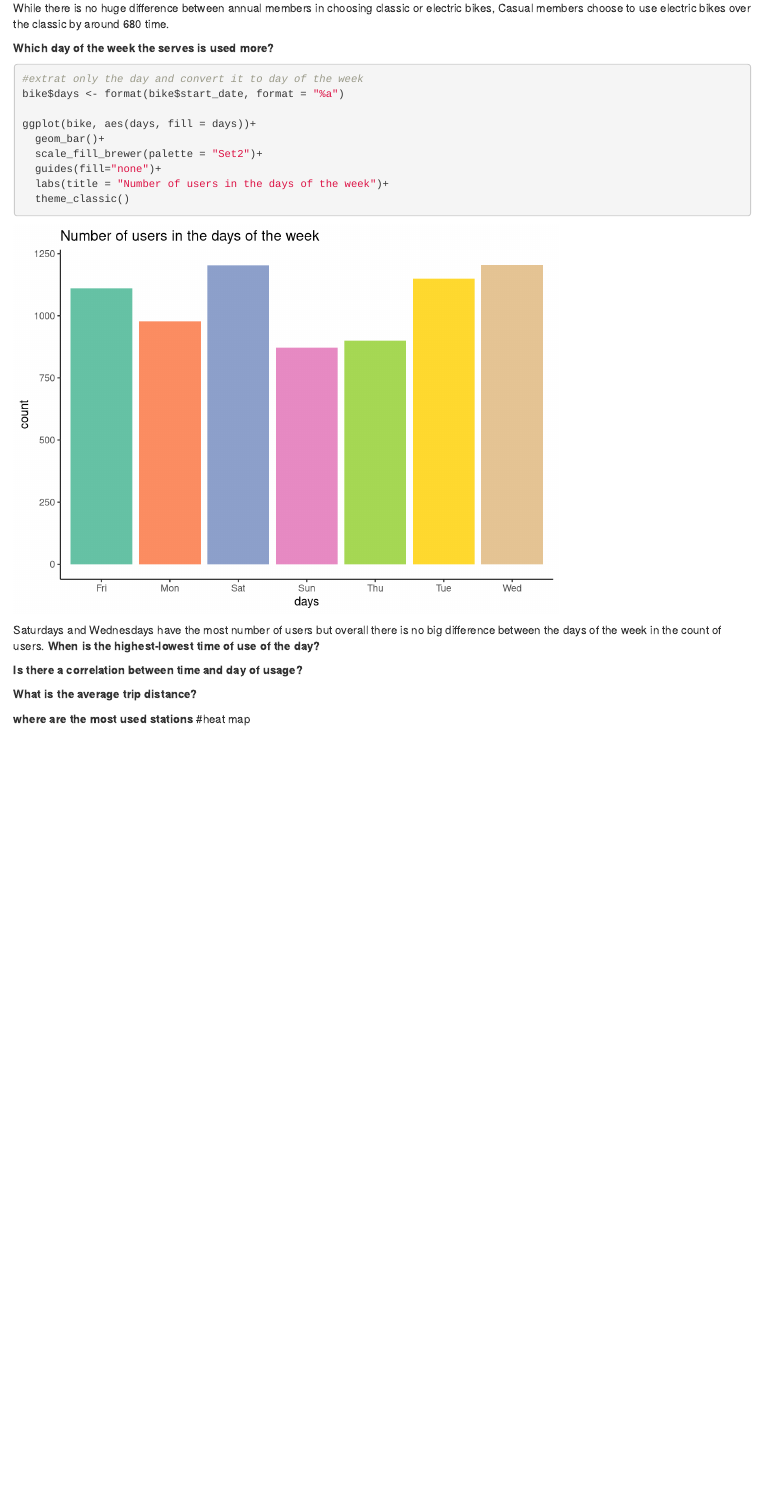
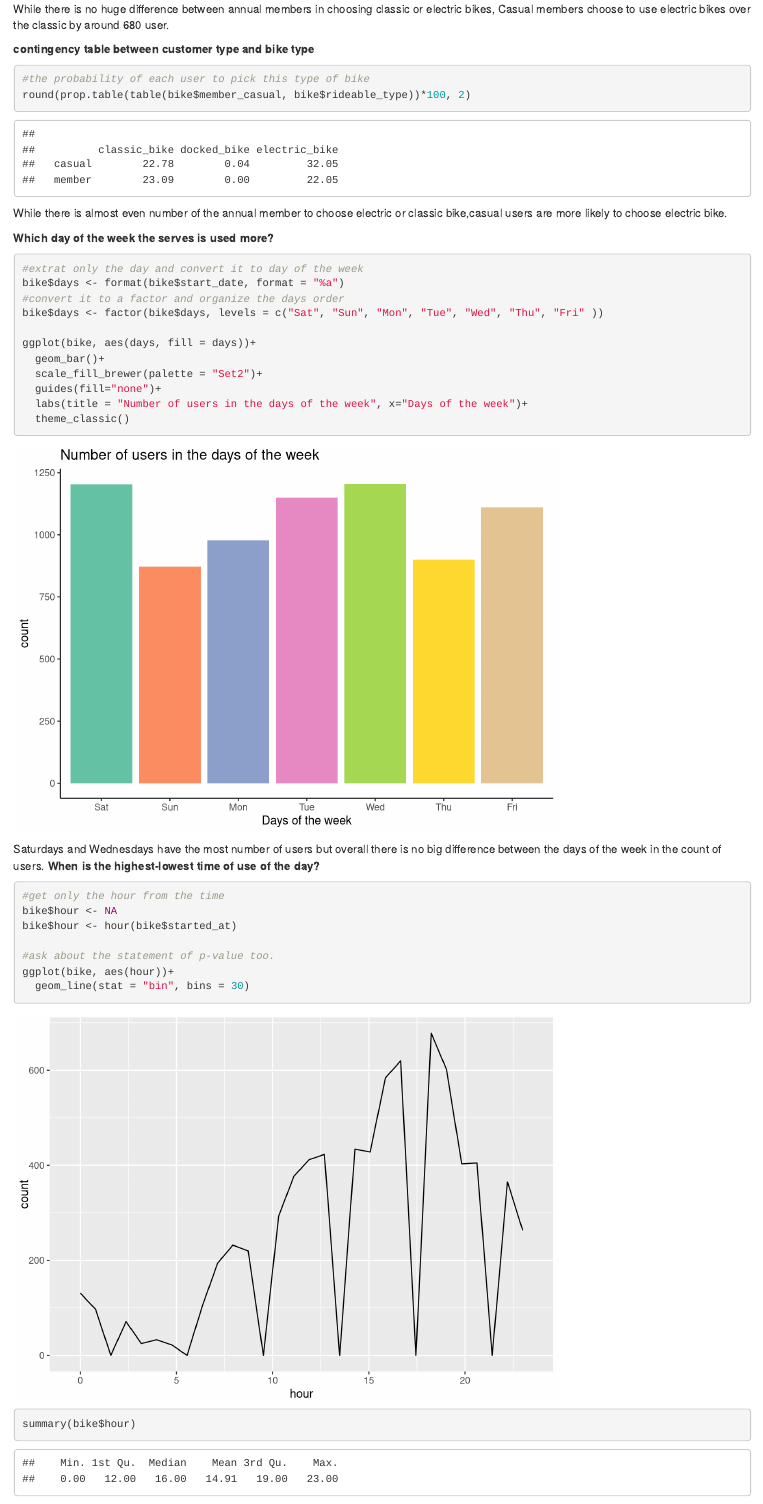
Before and after one commit to Laisouchiu/DATS-6101-Project-1, an R Markdown document (EDA_Amjad.Rmd): the page in a window 1100 px wide, from 4400 px down before the commit and from 4570 px down after it, so that both start at the same text. Rendered offline with R 4.5, knitr and Pandoc, with nearby package versions; some code elsewhere in the file could not run offline.

Commit message:
Update EDA_Amjad.Rmd
added time line of usage

````diff
--- a/EDA_Amjad.Rmd
+++ b/EDA_Amjad.Rmd
@@ -82,24 +83,40 @@ ggplot(members_preferance, aes(x= member_casual,y = used , fill = rideable_type)
   labs(title = "Most used bike type to user", x= "type of user", y="")+
   theme_classic()
 ```
-While there is no huge difference between annual members in choosing classic or electric bikes, Casual members choose to use electric bikes over the classic by around 680 time.
+While there is no huge difference between annual members in choosing classic or electric bikes, Casual members choose to use electric bikes over the classic by around 680 user.
+
+**contingency table between customer type and bike type**
+```{r}
+#the probability of each user to pick this type of bike
+round(prop.table(table(bike$member_casual, bike$rideable_type))*100, 2)
+```
+While there is almost even number of the annual member to choose electric or classic bike,casual users are more likely to choose electric bike.
 
 **Which day of the week the serves is used more?**
 ```{r}
 #extrat only the day and convert it to day of the week
 bike$days <- format(bike$start_date, format = "%a")
+#convert it to a factor and organize the days order
+bike$days <- factor(bike$days, levels = c("Sat", "Sun", "Mon", "Tue", "Wed", "Thu", "Fri" ))
 
 ggplot(bike, aes(days, fill = days))+
   geom_bar()+
   scale_fill_brewer(palette = "Set2")+
   guides(fill="none")+
-  labs(title = "Number of users in the days of the week")+
+  labs(title = "Number of users in the days of the week", x="Days of the week")+
   theme_classic()
 ```
 Saturdays and Wednesdays have the most number of users but overall there is no big difference between the days of the week in the count of users.
 **When is the highest-lowest time of use of the day?**
 ```{r}
+#get only the hour from the time
+bike$hour <- NA
+bike$hour <- hour(bike$started_at)
 
+#ask about the statement of p-value too.
+ggplot(bike, aes(hour))+
+  geom_line(stat = "bin", bins = 30)
+summary(bike$hour)
 ```
 **Is there a correlation between time and day of usage?**
 ```{r}
````
Also changed, not shown: EDA_Amjad.Rmd (9 more changed lines).
